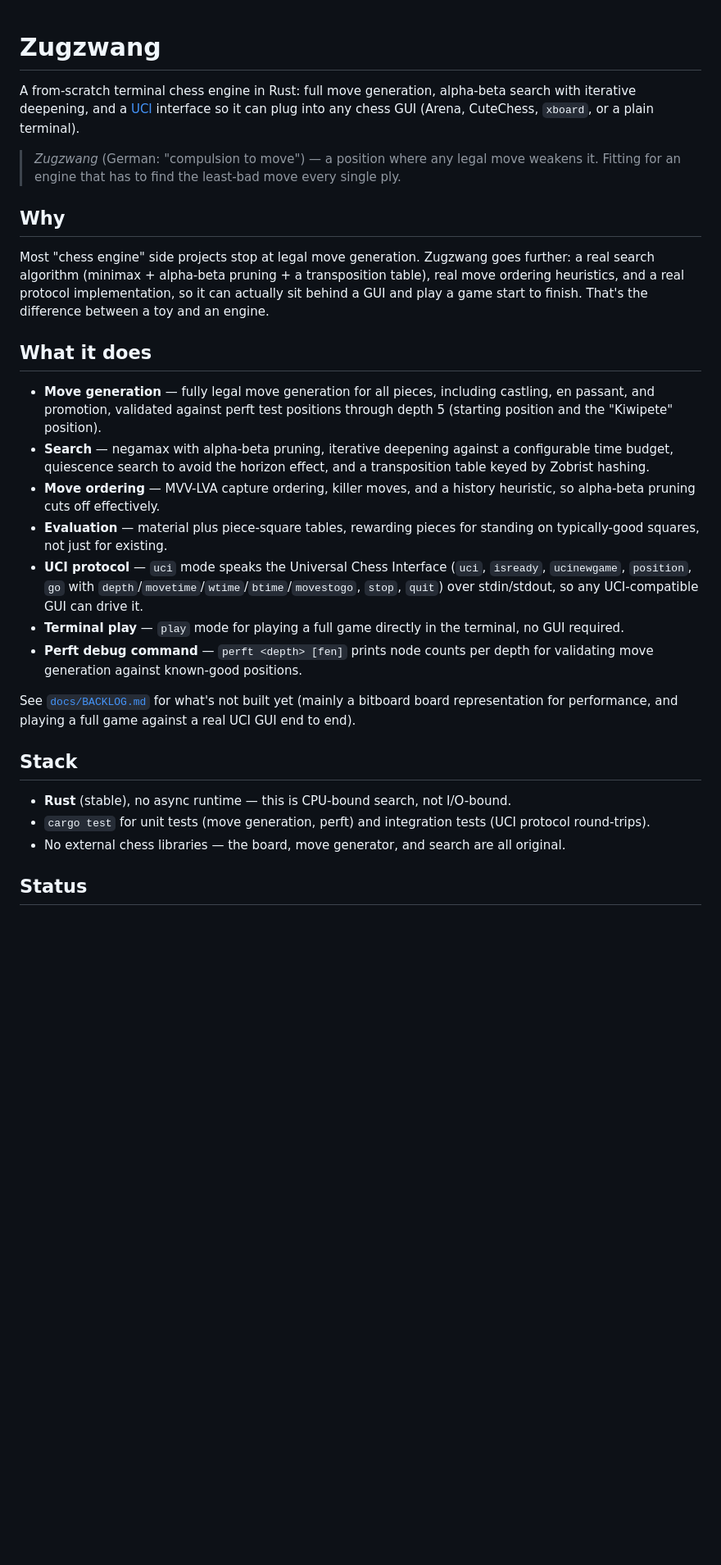
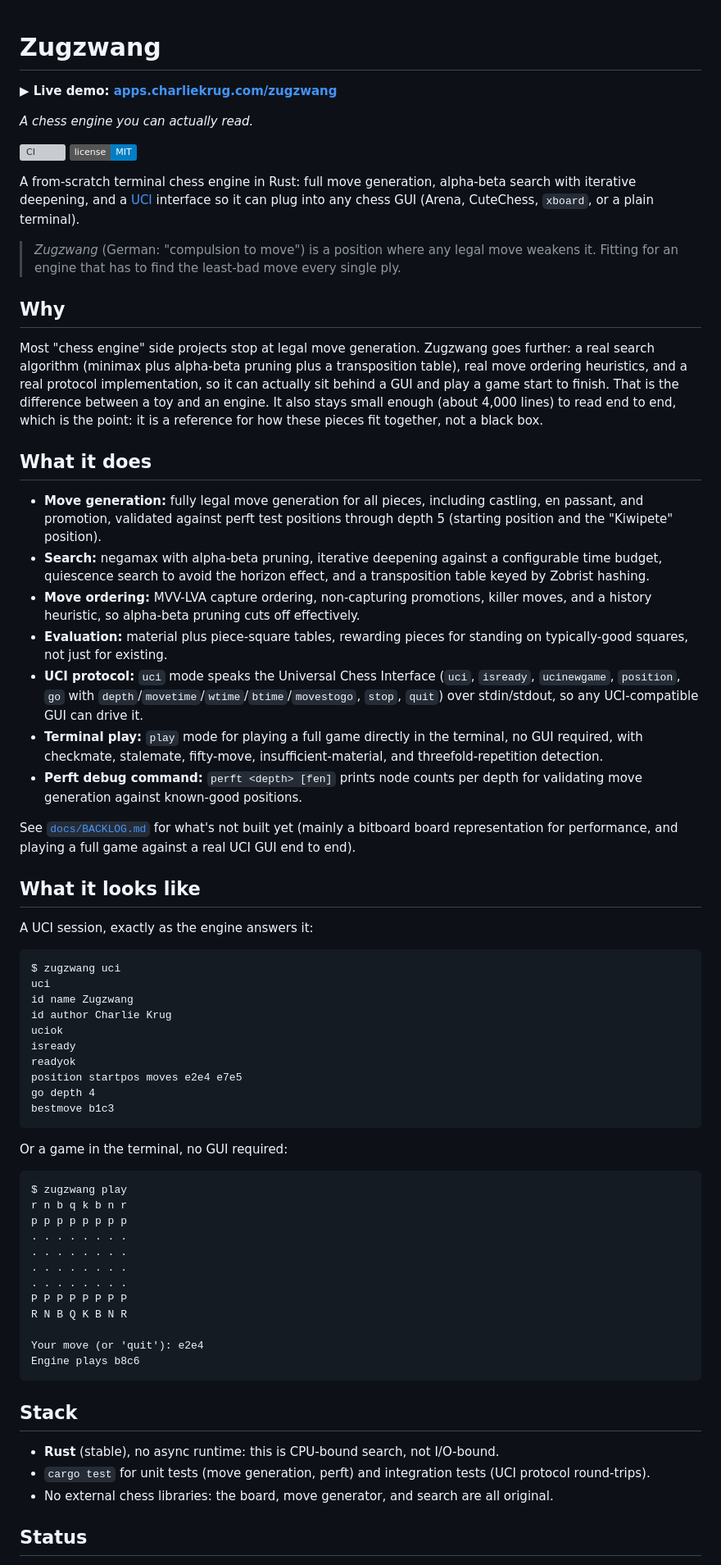
Before and after one commit to ctkrug/zugzwang, a Markdown page: README.md, the part around one of its changes. Shown at 82% size. GitHub-like rendering; badges without logos; blank space fills up the shorter version; grey boxes are pictures that could not be loaded.

Commit message:
docs(readme): lead with the live demo, tagline, badges, and sample output
Puts a one-click live-demo link and the "a chess engine you can actually
read" positioning up top, adds CI and license badges, and shows a real
UCI session and terminal game so the reader sees the engine before the
prose. Also drops em-dashes for a cleaner read.

````diff
--- a/README.md
+++ b/README.md
@@ -1,48 +1,92 @@
 # Zugzwang
+
+**▶ Live demo: [apps.charliekrug.com/zugzwang](https://apps.charliekrug.com/zugzwang/)**
+
+*A chess engine you can actually read.*
+
+[![CI](https://github.com/ctkrug/zugzwang/actions/workflows/ci.yml/badge.svg)](https://github.com/ctkrug/zugzwang/actions/workflows/ci.yml)
+[![License: MIT](https://img.shields.io/badge/license-MIT-blue.svg)](LICENSE)
 
 A from-scratch terminal chess engine in Rust: full move generation, alpha-beta search with
 iterative deepening, and a [UCI](https://www.chessprogramming.org/UCI) interface so it can plug
 into any chess GUI (Arena, CuteChess, `xboard`, or a plain terminal).
 
-> *Zugzwang* (German: "compulsion to move") — a position where any legal move weakens it. Fitting
+> *Zugzwang* (German: "compulsion to move") is a position where any legal move weakens it. Fitting
 > for an engine that has to find the least-bad move every single ply.
 
 ## Why
 
 Most "chess engine" side projects stop at legal move generation. Zugzwang goes further: a real
-search algorithm (minimax + alpha-beta pruning + a transposition table), real move ordering
+search algorithm (minimax plus alpha-beta pruning plus a transposition table), real move ordering
 heuristics, and a real protocol implementation, so it can actually sit behind a GUI and play a
-game start to finish. That's the difference between a toy and an engine.
+game start to finish. That is the difference between a toy and an engine. It also stays small
+enough (about 4,000 lines) to read end to end, which is the point: it is a reference for how these
+pieces fit together, not a black box.
 
 ## What it does
 
-- **Move generation** — fully legal move generation for all pieces, including castling, en
+- **Move generation:** fully legal move generation for all pieces, including castling, en
   passant, and promotion, validated against perft test positions through depth 5 (starting
   position and the "Kiwipete" position).
-- **Search** — negamax with alpha-beta pruning, iterative deepening against a configurable time
+- **Search:** negamax with alpha-beta pruning, iterative deepening against a configurable time
   budget, quiescence search to avoid the horizon effect, and a transposition table keyed by
   Zobrist hashing.
-- **Move ordering** — MVV-LVA capture ordering, killer moves, and a history heuristic, so
-  alpha-beta pruning cuts off effectively.
-- **Evaluation** — material plus piece-square tables, rewarding pieces for standing on
+- **Move ordering:** MVV-LVA capture ordering, non-capturing promotions, killer moves, and a
+  history heuristic, so alpha-beta pruning cuts off effectively.
+- **Evaluation:** material plus piece-square tables, rewarding pieces for standing on
   typically-good squares, not just for existing.
-- **UCI protocol** — `uci` mode speaks the Universal Chess Interface (`uci`, `isready`,
+- **UCI protocol:** `uci` mode speaks the Universal Chess Interface (`uci`, `isready`,
   `ucinewgame`, `position`, `go` with `depth`/`movetime`/`wtime`/`btime`/`movestogo`, `stop`,
   `quit`) over stdin/stdout, so any UCI-compatible GUI can drive it.
-- **Terminal play** — `play` mode for playing a full game directly in the terminal, no GUI
-  required.
-- **Perft debug command** — `perft <depth> [fen]` prints node counts per depth for validating
-  move generation against known-good positions.
+- **Terminal play:** `play` mode for playing a full game directly in the terminal, no GUI
+  required, with checkmate, stalemate, fifty-move, insufficient-material, and threefold-repetition
+  detection.
+- **Perft debug command:** `perft <depth> [fen]` prints node counts per depth for validating move
+  generation against known-good positions.
 
 See [`docs/BACKLOG.md`](docs/BACKLOG.md) for what's not built yet (mainly a bitboard board
 representation for performance, and playing a full game against a real UCI GUI end to end).
 
+## What it looks like
+
+A UCI session, exactly as the engine answers it:
+
+```text
+$ zugzwang uci
+uci
+id name Zugzwang
+id author Charlie Krug
+uciok
+isready
+readyok
+position startpos moves e2e4 e7e5
+go depth 4
+bestmove b1c3
+```
+
+Or a game in the terminal, no GUI required:
+
+```text
+$ zugzwang play
+r n b q k b n r
+p p p p p p p p
+. . . . . . . .
+. . . . . . . .
+. . . . . . . .
+. . . . . . . .
+P P P P P P P P
+R N B Q K B N R
+
+Your move (or 'quit'): e2e4
+Engine plays b8c6
+```
+
 ## Stack
 
-- **Rust** (stable), no async runtime — this is CPU-bound search, not I/O-bound.
+- **Rust** (stable), no async runtime: this is CPU-bound search, not I/O-bound.
 - `cargo test` for unit tests (move generation, perft) and integration tests (UCI protocol
   round-trips).
-- No external chess libraries — the board, move generator, and search are all original.
+- No external chess libraries: the board, move generator, and search are all original.
 
 ## Status
 
````
Also changed, not shown: other parts of README.md (+6 -1 lines).
